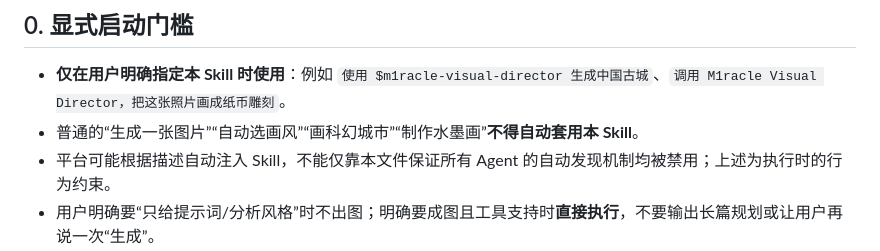
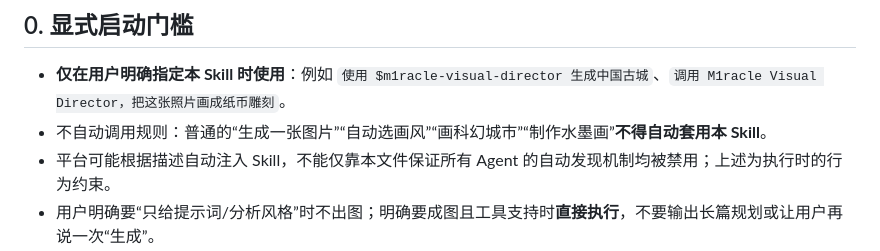
Before and after one commit to ldohgfsdu/m1racle-visual-director, a Markdown page: SKILL.md, the part around the change. GitHub-like rendering.

Commit message:
fix(ci): include explicit non-auto-invocation contract token

```diff
--- a/SKILL.md
+++ b/SKILL.md
@@ -16,7 +16,7 @@ metadata:
 ## 0. 显式启动门槛
 
 - **仅在用户明确指定本 Skill 时使用**：例如 `使用 $m1racle-visual-director 生成中国古城`、`调用 M1racle Visual Director，把这张照片画成纸币雕刻`。
-- 普通的“生成一张图片”“自动选画风”“画科幻城市”“制作水墨画”**不得自动套用本 Skill**。
+- 不自动调用规则：普通的“生成一张图片”“自动选画风”“画科幻城市”“制作水墨画”**不得自动套用本 Skill**。
 - 平台可能根据描述自动注入 Skill，不能仅靠本文件保证所有 Agent 的自动发现机制均被禁用；上述为执行时的行为约束。
 - 用户明确要“只给提示词/分析风格”时不出图；明确要成图且工具支持时**直接执行**，不要输出长篇规划或让用户再说一次“生成”。
 
```
